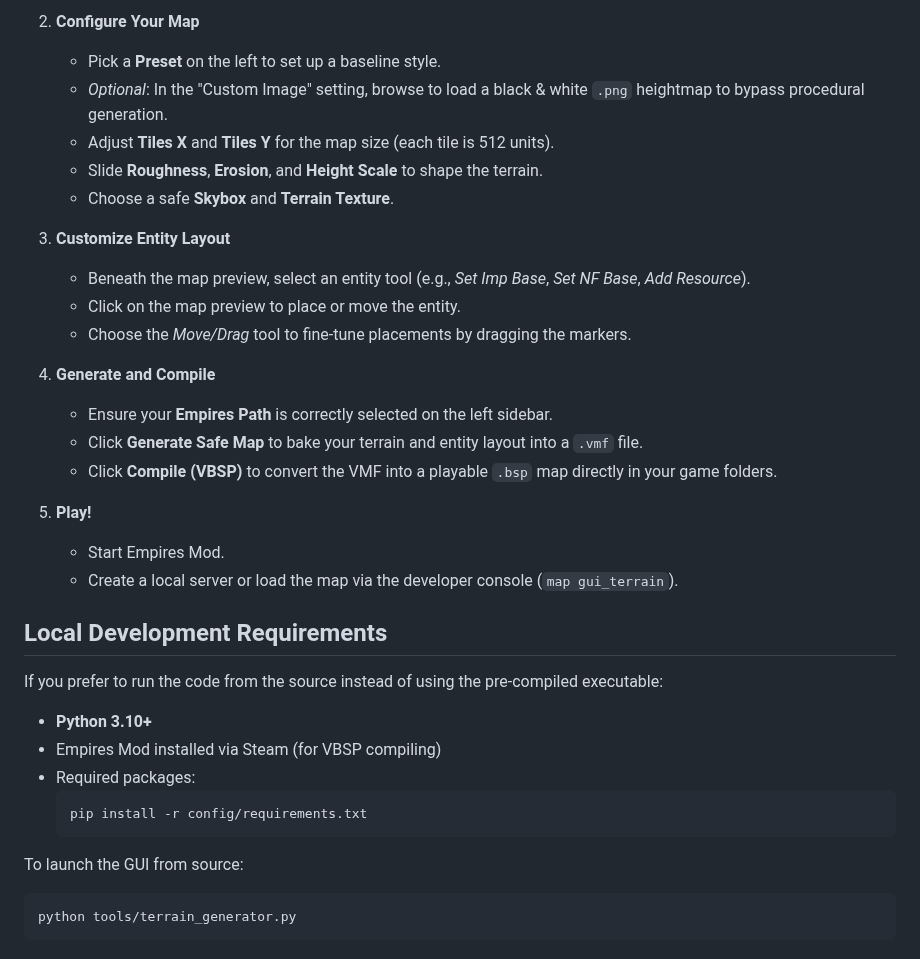
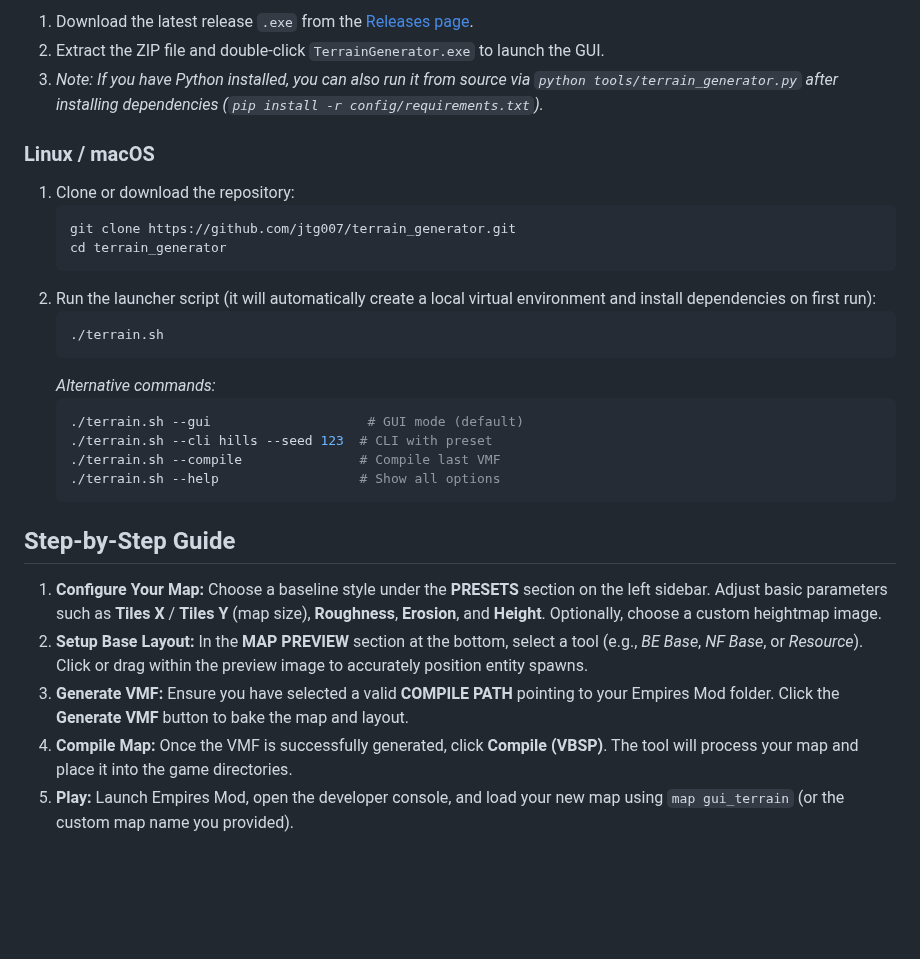
Before and after one commit to jtg007/terrain_generator, a Markdown page: README.md, the part around one of its changes. GitHub-like rendering; blank space fills up the shorter version.

Commit message:
docs: Refactor README.md layout and update GUI screenshot
- Restructured README.md to include explicit Introduction, Features, Windows & Linux sections.
- Appended a concise step-by-step guide for using the generator.
- Added a new 2560x1440 screenshot of the GUI with map markers placed for better visibility.

Co-authored-by: jtg007 <139693181+jtg007@users.noreply.github.com>

````diff
--- a/README.md
+++ b/README.md
@@ -49,37 +25,31 @@ The Terrain Generator bridges the gap between procedural noise generation and th
 
-2. **Configure Your Map**
-   * Pick a **Preset** on the left to set up a baseline style.
-   * *Optional*: In the "Custom Image" setting, browse to load a black & white `.png` heightmap to bypass procedural generation.
-   * Adjust **Tiles X** and **Tiles Y** for the map size (each tile is 512 units).
-   * Slide **Roughness**, **Erosion**, and **Height Scale** to shape the terrain.
-   * Choose a safe **Skybox** and **Terrain Texture**.
+1. Download the latest release `.exe` from the [Releases page](https://github.com/jtg007/terrain_generator/releases).
+2. Extract the ZIP file and double-click `TerrainGenerator.exe` to launch the GUI.
+3. *Note: If you have Python installed, you can also run it from source via `python tools/terrain_generator.py` after installing dependencies (`pip install -r config/requirements.txt`).*
 
-3. **Customize Entity Layout**
-   * Beneath the map preview, select an entity tool (e.g., *Set Imp Base*, *Set NF Base*, *Add Resource*).
-   * Click on the map preview to place or move the entity.
-   * Choose the *Move/Drag* tool to fine-tune placements by dragging the markers.
+### Linux / macOS
 
-4. **Generate and Compile**
-   * Ensure your **Empires Path** is correctly selected on the left sidebar.
-   * Click **Generate Safe Map** to bake your terrain and entity layout into a `.vmf` file.
-   * Click **Compile (VBSP)** to convert the VMF into a playable `.bsp` map directly in your game folders.
+1. Clone or download the repository:
+   ```bash
+   git clone https://github.com/jtg007/terrain_generator.git
+   cd terrain_generator
+   ```
+2. Run the launcher script (it will automatically create a local virtual environment and install dependencies on first run):
+   ```bash
+   ./terrain.sh
+   ```
+   *Alternative commands:*
+   ```bash
+   ./terrain.sh --gui                    # GUI mode (default)
+   ./terrain.sh --cli hills --seed 123  # CLI with preset
+   ./terrain.sh --compile               # Compile last VMF
+   ./terrain.sh --help                  # Show all options
+   ```
 
-5. **Play!**
-   * Start Empires Mod.
-   * Create a local server or load the map via the developer console (`map gui_terrain`).
+## Step-by-Step Guide
 
-## Local Development Requirements
-
-If you prefer to run the code from the source instead of using the pre-compiled executable:
-
-*   **Python 3.10+**
-*   Empires Mod installed via Steam (for VBSP compiling)
-*   Required packages:
-    ```bash
-    pip install -r config/requirements.txt
-    ```
-
-To launch the GUI from source:
-```bash
-python tools/terrain_generator.py
-```
+1. **Configure Your Map:** Choose a baseline style under the **PRESETS** section on the left sidebar. Adjust basic parameters such as **Tiles X** / **Tiles Y** (map size), **Roughness**, **Erosion**, and **Height**. Optionally, choose a custom heightmap image.
+2. **Setup Base Layout:** In the **MAP PREVIEW** section at the bottom, select a tool (e.g., *BE Base*, *NF Base*, or *Resource*). Click or drag within the preview image to accurately position entity spawns.
+3. **Generate VMF:** Ensure you have selected a valid **COMPILE PATH** pointing to your Empires Mod folder. Click the **Generate VMF** button to bake the map and layout.
+4. **Compile Map:** Once the VMF is successfully generated, click **Compile (VBSP)**. The tool will process your map and place it into the game directories.
+5. **Play:** Launch Empires Mod, open the developer console, and load your new map using `map gui_terrain` (or the custom map name you provided).
````
Also changed, not shown: other parts of README.md (+5 -29 lines), docs/screenshots/gui_preview.png.
